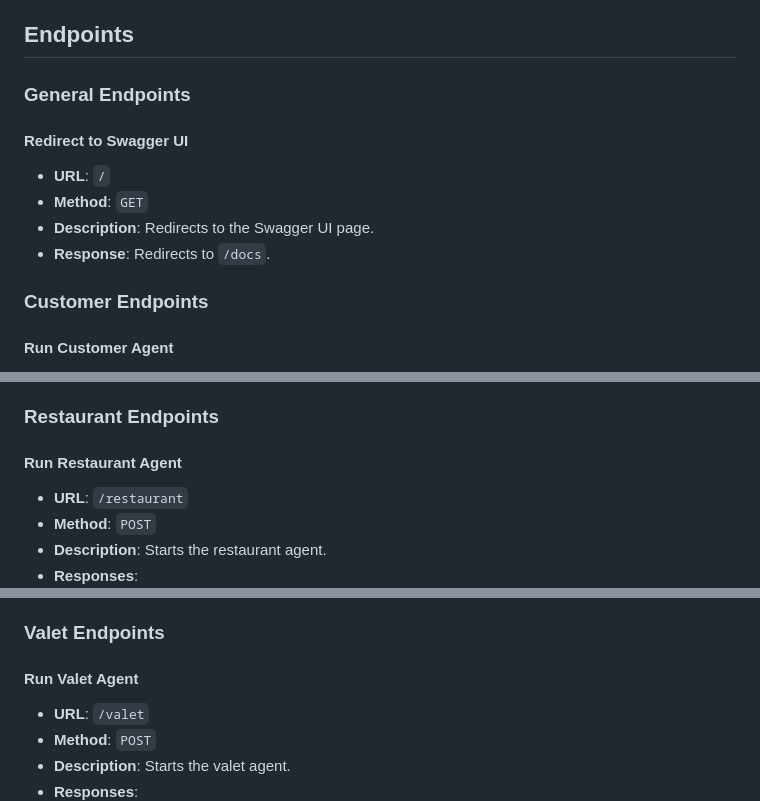
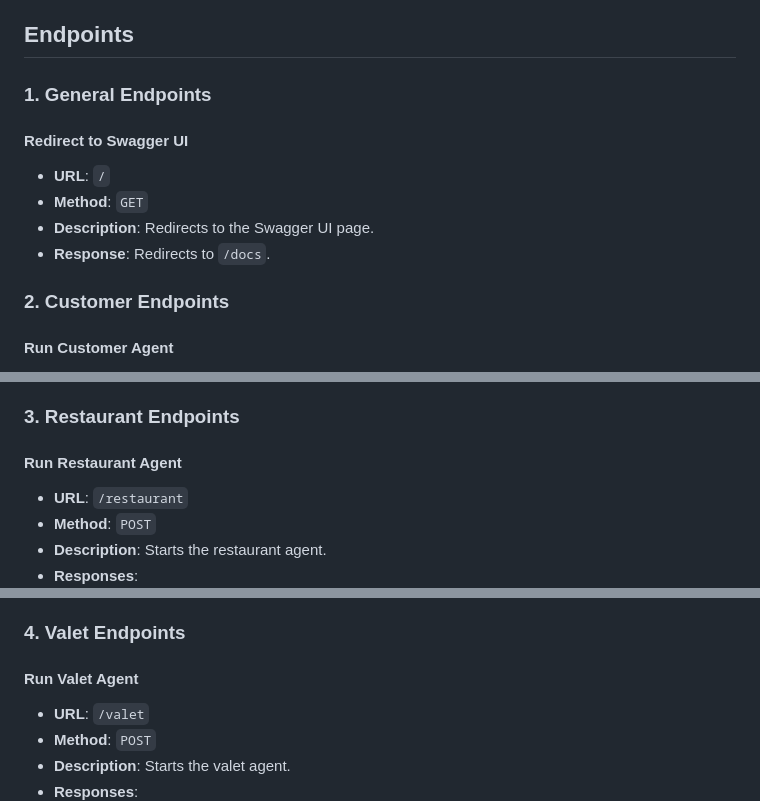
Before and after one commit to govardhan-06/EatSage, a Markdown page: BACKEND.md, 3 parts joined by grey strips. GitHub-like rendering.

```diff
--- a/BACKEND.md
+++ b/BACKEND.md
@@ -38,7 +38,7 @@ No authentication is required to access these endpoints.
 
 ## Endpoints
 
-### General Endpoints
+### 1. General Endpoints
 
 #### Redirect to Swagger UI
 
@@ -47,7 +47,7 @@ No authentication is required to access these endpoints.
 - **Description**: Redirects to the Swagger UI page.
 - **Response**: Redirects to `/docs`.
 
-### Customer Endpoints
+### 2. Customer Endpoints
 
 #### Run Customer Agent
 
@@ -118,7 +118,7 @@ No authentication is required to access these endpoints.
   - `200 OK`: Returns the transaction status.
   - `500 Internal Server Error`: Error occurred while checking the transaction status.
 
-### Restaurant Endpoints
+### 3. Restaurant Endpoints
 
 #### Run Restaurant Agent
 
@@ -176,7 +176,7 @@ No authentication is required to access these endpoints.
   - `200 OK`: Returns food payment status.
   - `500 Internal Server Error`: Error occurred while checking food payment status.
 
-### Valet Endpoints
+### 4. Valet Endpoints
 
 #### Run Valet Agent
 
```
